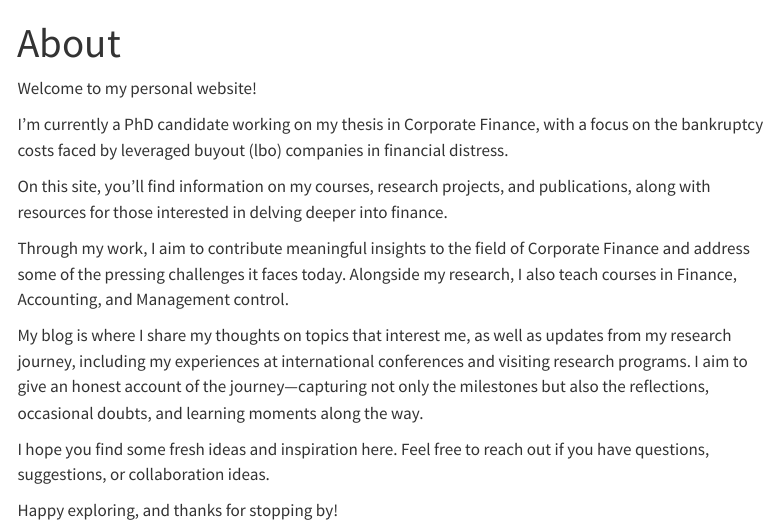
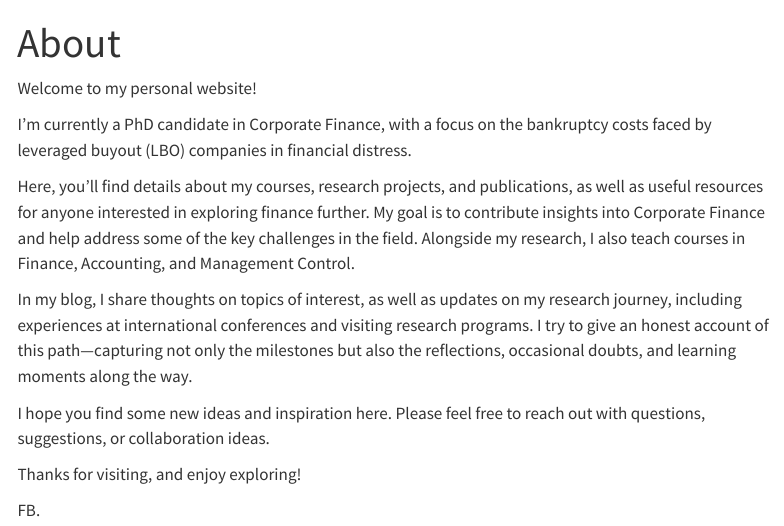
Before and after one commit to fbalumeacademic/fbalumeacademic.github.io, a Quarto document (about.qmd): the page in a window 1100 px wide, from its top. Rendered offline with R 4.5, knitr and Pandoc in place of Quarto, with nearby package versions; menus at the side of the page are left out.

Commit message:
Change06.11.24b

```diff
--- a/about.qmd
+++ b/about.qmd
@@ -4,14 +4,14 @@ title: "About"
 
 Welcome to my personal website!
 
-I’m currently a PhD candidate working on my thesis in Corporate Finance, with a focus on the bankruptcy costs faced by leveraged buyout (lbo) companies in financial distress.
+I’m currently a PhD candidate in Corporate Finance, with a focus on the bankruptcy costs faced by leveraged buyout (LBO) companies in financial distress.
 
-On this site, you’ll find information on my courses, research projects, and publications, along with resources for those interested in delving deeper into finance.
+Here, you’ll find details about my courses, research projects, and publications, as well as useful resources for anyone interested in exploring finance further. My goal is to contribute insights into Corporate Finance and help address some of the key challenges in the field. Alongside my research, I also teach courses in Finance, Accounting, and Management Control.
 
-Through my work, I aim to contribute meaningful insights to the field of Corporate Finance and address some of the pressing challenges it faces today. Alongside my research, I also teach courses in Finance, Accounting, and Management control.
+In my blog, I share thoughts on topics of interest, as well as updates on my research journey, including experiences at international conferences and visiting research programs. I try to give an honest account of this path—capturing not only the milestones but also the reflections, occasional doubts, and learning moments along the way.
 
-My blog is where I share my thoughts on topics that interest me, as well as updates from my research journey, including my experiences at international conferences and visiting research programs. I aim to give an honest account of the journey—capturing not only the milestones but also the reflections, occasional doubts, and learning moments along the way.
+I hope you find some new ideas and inspiration here. Please feel free to reach out with questions, suggestions, or collaboration ideas.
 
-I hope you find some fresh ideas and inspiration here. Feel free to reach out if you have questions, suggestions, or collaboration ideas.
+Thanks for visiting, and enjoy exploring!
 
-Happy exploring, and thanks for stopping by!
+FB.
```
